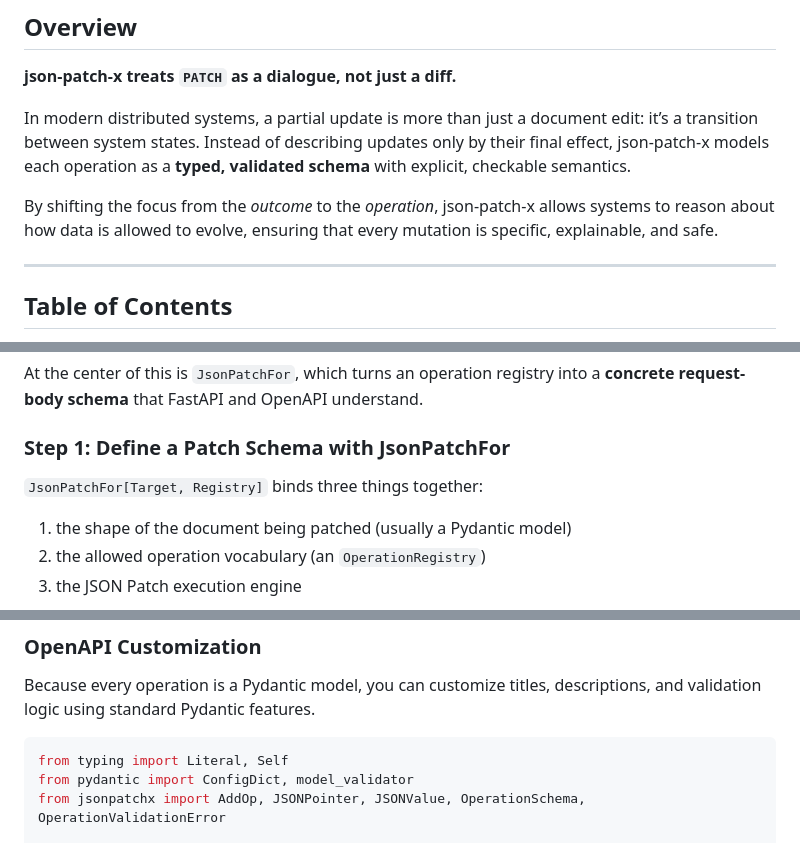
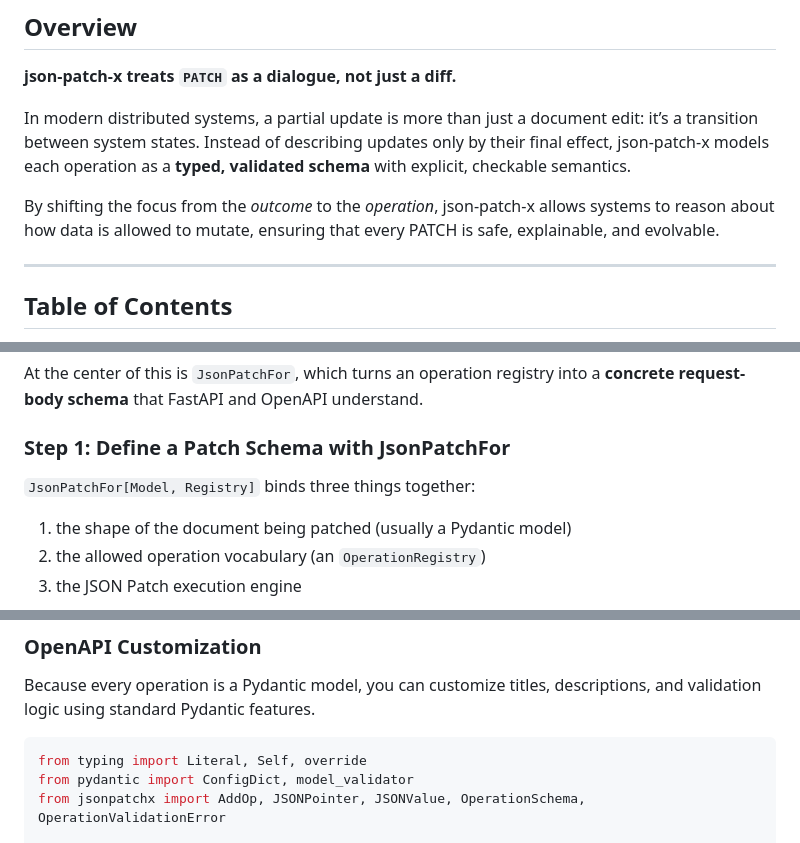
Before and after one commit to angela-tarantula/jsonpatchx, a Markdown page: README.md, 3 parts joined by grey strips. Drawn GitHub-style.

Commit message:
readme nits

````diff
--- a/README.md
+++ b/README.md
@@ -16,8 +16,8 @@ only by their final effect, json-patch-x models each operation as a **typed,
 validated schema** with explicit, checkable semantics.
 
 By shifting the focus from the *outcome* to the *operation*, json-patch-x allows
-systems to reason about how data is allowed to evolve, ensuring that every
-mutation is specific, explainable, and safe.
+systems to reason about how data is allowed to mutate, ensuring that every
+PATCH is safe, explainable, and evolvable.
 
 ---
 
@@ -180,7 +180,7 @@ At the center of this is `JsonPatchFor`, which turns an operation registry into
 
 ### Step 1: Define a Patch Schema with JsonPatchFor
 
-`JsonPatchFor[Target, Registry]` binds three things together:
+`JsonPatchFor[Model, Registry]` binds three things together:
 
 1. the shape of the document being patched (usually a Pydantic model)
 2. the allowed operation vocabulary (an `OperationRegistry`)
@@ -291,7 +291,7 @@ Because every operation is a Pydantic model, you can customize titles,
 descriptions, and validation logic using standard Pydantic features.
 
 ```py
-from typing import Literal, Self
+from typing import Literal, Self, override
 from pydantic import ConfigDict, model_validator
 from jsonpatchx import AddOp, JSONPointer, JSONValue, OperationSchema, OperationValidationError
 
````
Also changed, not shown: other parts of README.md (+1 -0 lines).
